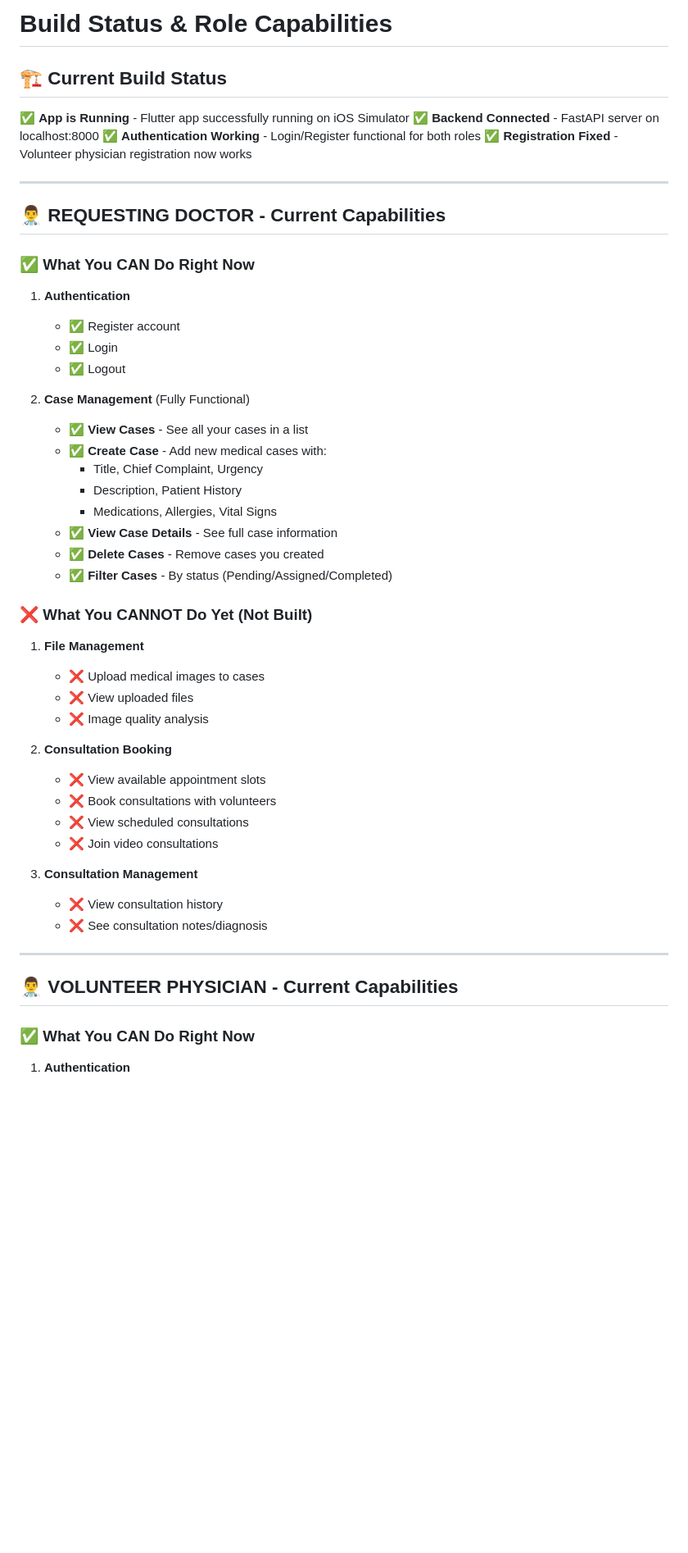
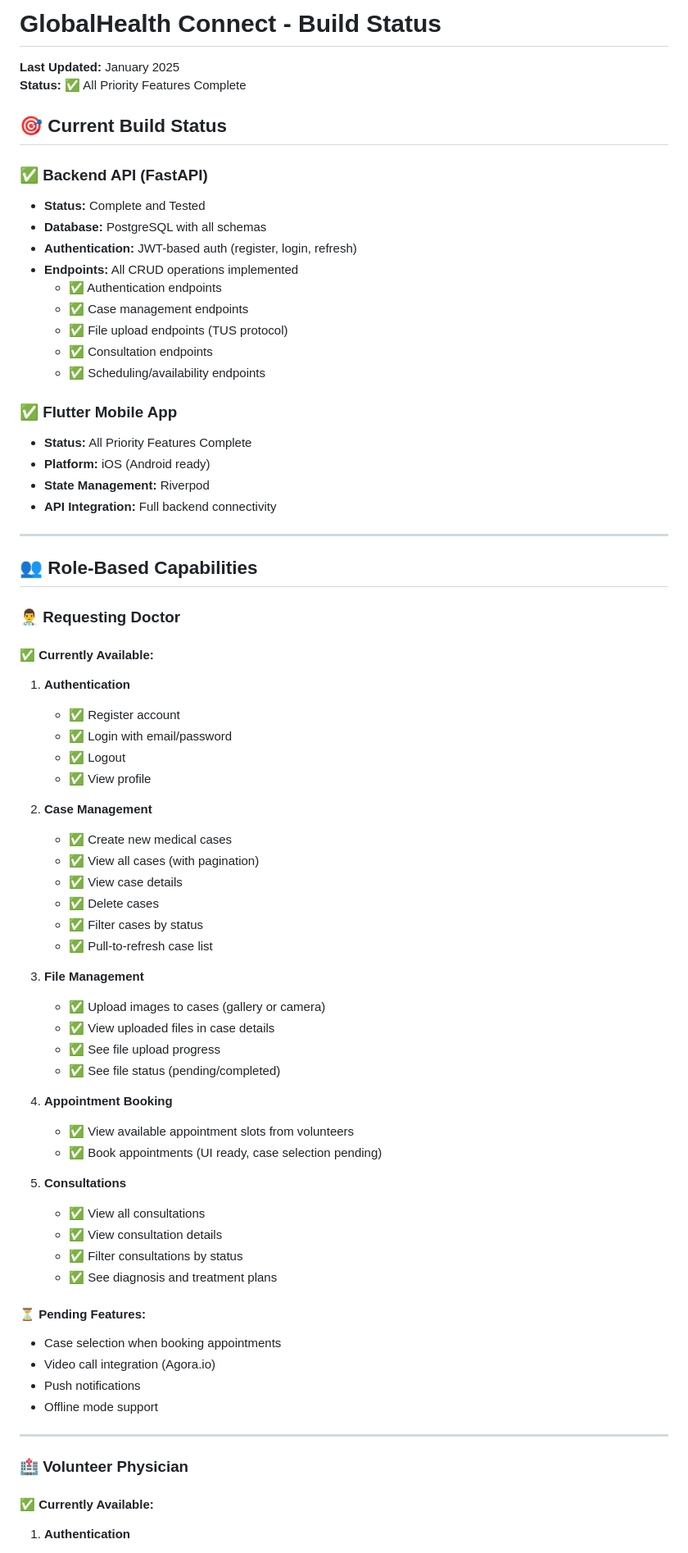
Before and after one commit to shprats/iglobalconsults, a Markdown page: BUILD_STATUS.md, the part around the change printed below. Shown: that part at 82% size. GitHub-like rendering; blank space fills up the shorter version.

```diff
--- a/BUILD_STATUS.md
+++ b/BUILD_STATUS.md
@@ -1,55 +1,74 @@
-# Build Status & Role Capabilities
+# GlobalHealth Connect - Build Status
 
-## 🏗️ Current Build Status
+**Last Updated:** January 2025
+**Status:** ✅ All Priority Features Complete
 
-✅ **App is Running** - Flutter app successfully running on iOS Simulator
-✅ **Backend Connected** - FastAPI server on localhost:8000
-✅ **Authentication Working** - Login/Register functional for both roles
-✅ **Registration Fixed** - Volunteer physician registration now works
+## 🎯 Current Build Status
+
+### ✅ Backend API (FastAPI)
+- **Status:** Complete and Tested
+- **Database:** PostgreSQL with all schemas
+- **Authentication:** JWT-based auth (register, login, refresh)
+- **Endpoints:** All CRUD operations implemented
+  - ✅ Authentication endpoints
+  - ✅ Case management endpoints
+  - ✅ File upload endpoints (TUS protocol)
+  - ✅ Consultation endpoints
+  - ✅ Scheduling/availability endpoints
+
+### ✅ Flutter Mobile App
+- **Status:** All Priority Features Complete
+- **Platform:** iOS (Android ready)
+- **State Management:** Riverpod
+- **API Integration:** Full backend connectivity
 
 ---
 
-## 👨‍⚕️ REQUESTING DOCTOR - Current Capabilities
+## 👥 Role-Based Capabilities
 
-### ✅ What You CAN Do Right Now
+### 👨‍⚕️ Requesting Doctor
 
+#### ✅ **Currently Available:**
 1. **Authentication**
    - ✅ Register account
-   - ✅ Login
+   - ✅ Login with email/password
    - ✅ Logout
+   - ✅ View profile
 
-2. **Case Management** (Fully Functional)
-   - ✅ **View Cases** - See all your cases in a list
-   - ✅ **Create Case** - Add new medical cases with:
-     - Title, Chief Complaint, Urgency
-     - Description, Patient History
-     - Medications, Allergies, Vital Signs
-   - ✅ **View Case Details** - See full case information
-   - ✅ **Delete Cases** - Remove cases you created
-   - ✅ **Filter Cases** - By status (Pending/Assigned/Completed)
+2. **Case Management**
+   - ✅ Create new medical cases
+   - ✅ View all cases (with pagination)
+   - ✅ View case details
+   - ✅ Delete cases
+   - ✅ Filter cases by status
+   - ✅ Pull-to-refresh case list
 
-### ❌ What You CANNOT Do Yet (Not Built)
+3. **File Management**
+   - ✅ Upload images to cases (gallery or camera)
+   - ✅ View uploaded files in case details
+   - ✅ See file upload progress
+   - ✅ See file status (pending/completed)
 
-1. **File Management**
-   - ❌ Upload medical images to cases
-   - ❌ View uploaded files
-   - ❌ Image quality analysis
+4. **Appointment Booking**
+   - ✅ View available appointment slots from volunteers
+   - ✅ Book appointments (UI ready, case selection pending)
 
-2. **Consultation Booking**
-   - ❌ View available appointment slots
-   - ❌ Book consultations with volunteers
-   - ❌ View scheduled consultations
-   - ❌ Join video consultations
+5. **Consultations**
+   - ✅ View all consultations
+   - ✅ View consultation details
+   - ✅ Filter consultations by status
+   - ✅ See diagnosis and treatment plans
 
-3. **Consultation Management**
-   - ❌ View consultation history
-   - ❌ See consultation notes/diagnosis
+#### ⏳ **Pending Features:**
+- Case selection when booking appointments
+- Video call integration (Agora.io)
+- Push notifications
+- Offline mode support
 
 ---
 
-## 👨‍⚕️ VOLUNTEER PHYSICIAN - Current Capabilities
+### 🏥 Volunteer Physician
 
-### ✅ What You CAN Do Right Now
-
+#### ✅ **Currently Available:**
 1. **Authentication**
    - ✅ Register account
```
Also changed, not shown: other parts of BUILD_STATUS.md (+206 -104 lines), FEATURES_COMPLETE.md (added, +172 -0 lines).
